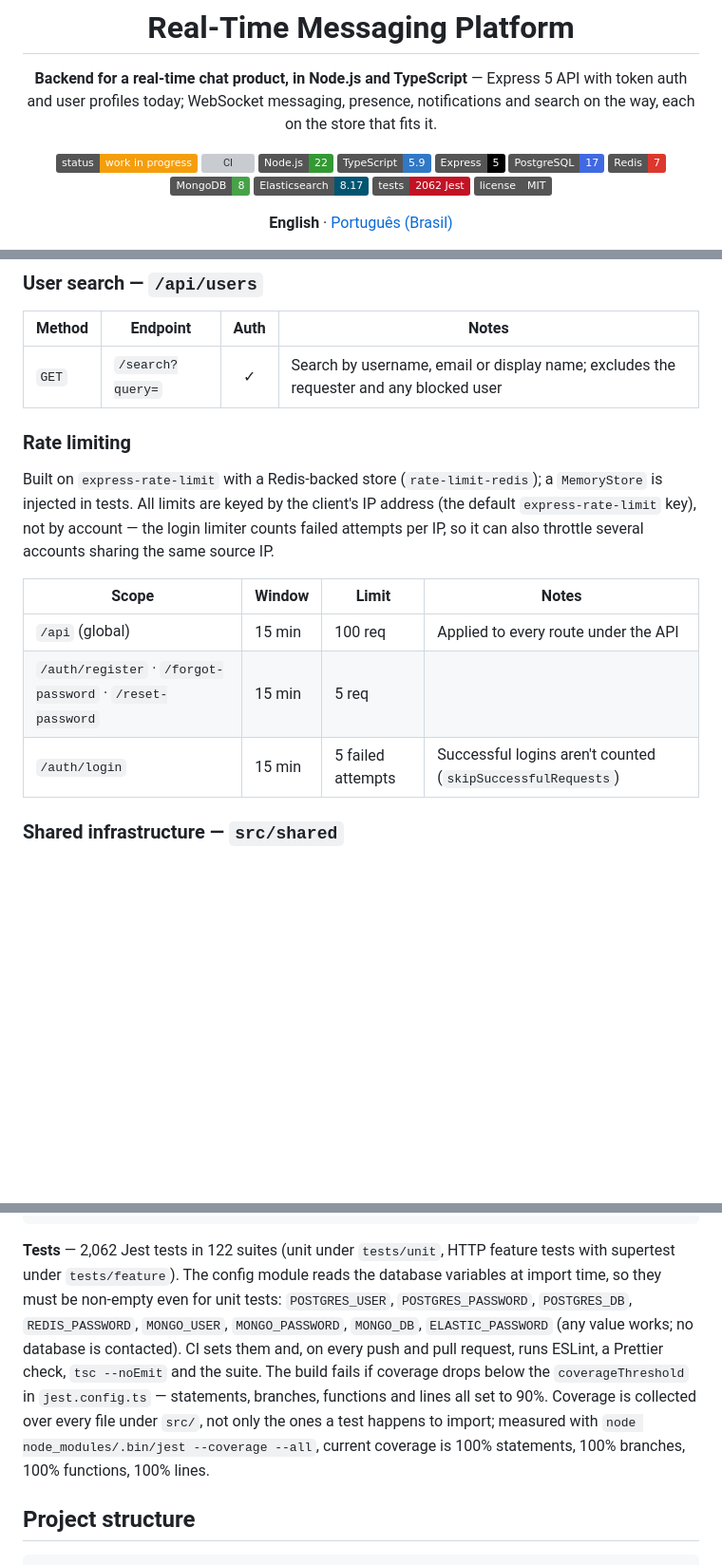
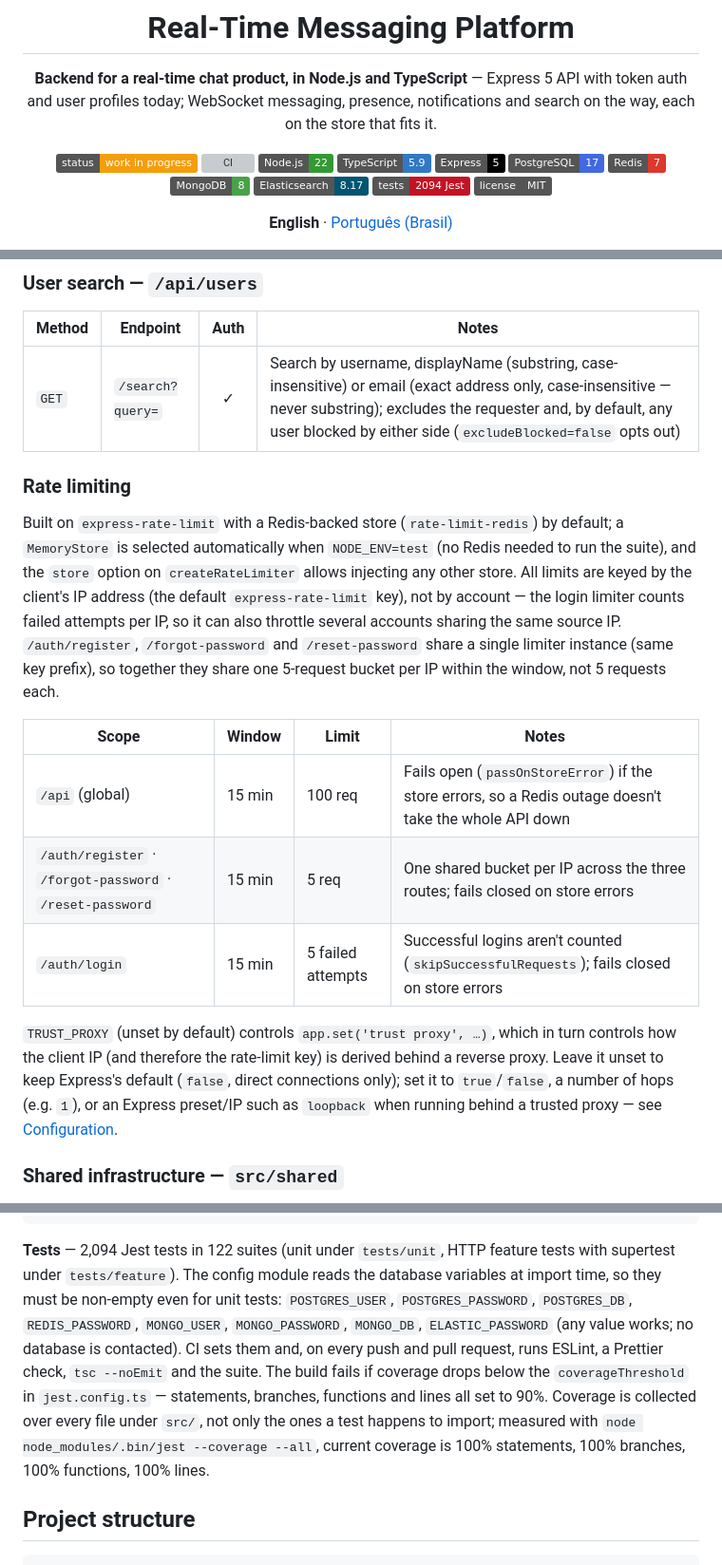
Before and after one commit to GabeSilvaDev/realtime-messaging-platform, a Markdown page: README.md, 3 parts joined by grey strips. Shown at 95% size. Drawn GitHub-style; badges without logos; blank space fills up the shorter version; grey boxes are pictures that could not be loaded.

````diff
--- a/README.md
+++ b/README.md
@@ -13,7 +13,7 @@
 [![Redis](https://img.shields.io/badge/Redis-7-DC382D?logo=redis&logoColor=white)](https://redis.io)
 [![MongoDB](https://img.shields.io/badge/MongoDB-8-47A248?logo=mongodb&logoColor=white)](https://www.mongodb.com)
 [![Elasticsearch](https://img.shields.io/badge/Elasticsearch-8.17-005571?logo=elasticsearch&logoColor=white)](https://www.elastic.co)
-[![Tests](https://img.shields.io/badge/tests-2062%20Jest-C21325?logo=jest&logoColor=white)](#development)
+[![Tests](https://img.shields.io/badge/tests-2094%20Jest-C21325?logo=jest&logoColor=white)](#development)
 [![License](https://img.shields.io/badge/license-MIT-555)](LICENSE)
 
 **English** · [Português (Brasil)](README.pt-BR.md)
@@ -100,17 +100,19 @@ Access tokens expire in 15 min, refresh tokens in 7 days and are persisted per s
 
 | Method | Endpoint | Auth | Notes |
 |---|---|:---:|---|
-| `GET` | `/search?query=` | ✓ | Search by username, email or display name; excludes the requester and any blocked user |
+| `GET` | `/search?query=` | ✓ | Search by username, displayName (substring, case-insensitive) or email (exact address only, case-insensitive — never substring); excludes the requester and, by default, any user blocked by either side (`excludeBlocked=false` opts out) |
 
 ### Rate limiting
 
-Built on `express-rate-limit` with a Redis-backed store (`rate-limit-redis`); a `MemoryStore` is injected in tests. All limits are keyed by the client's IP address (the default `express-rate-limit` key), not by account — the login limiter counts failed attempts per IP, so it can also throttle several accounts sharing the same source IP.
+Built on `express-rate-limit` with a Redis-backed store (`rate-limit-redis`) by default; a `MemoryStore` is selected automatically when `NODE_ENV=test` (no Redis needed to run the suite), and the `store` option on `createRateLimiter` allows injecting any other store. All limits are keyed by the client's IP address (the default `express-rate-limit` key), not by account — the login limiter counts failed attempts per IP, so it can also throttle several accounts sharing the same source IP. `/auth/register`, `/forgot-password` and `/reset-password` share a single limiter instance (same key prefix), so together they share one 5-request bucket per IP within the window, not 5 requests each.
 
 | Scope | Window | Limit | Notes |
 |---|---|---|---|
-| `/api` (global) | 15 min | 100 req | Applied to every route under the API |
-| `/auth/register` · `/forgot-password` · `/reset-password` | 15 min | 5 req | |
-| `/auth/login` | 15 min | 5 failed attempts | Successful logins aren't counted (`skipSuccessfulRequests`) |
+| `/api` (global) | 15 min | 100 req | Fails open (`passOnStoreError`) if the store errors, so a Redis outage doesn't take the whole API down |
+| `/auth/register` · `/forgot-password` · `/reset-password` | 15 min | 5 req | One shared bucket per IP across the three routes; fails closed on store errors |
+| `/auth/login` | 15 min | 5 failed attempts | Successful logins aren't counted (`skipSuccessfulRequests`); fails closed on store errors |
+
+`TRUST_PROXY` (unset by default) controls `app.set('trust proxy', …)`, which in turn controls how the client IP (and therefore the rate-limit key) is derived behind a reverse proxy. Leave it unset to keep Express's default (`false`, direct connections only); set it to `true`/`false`, a number of hops (e.g. `1`), or an Express preset/IP such as `loopback` when running behind a trusted proxy — see [Configuration](#configuration).
 
 ### Shared infrastructure — `src/shared`
 
@@ -191,7 +193,7 @@ npm run db:migrate:undo    # sequelize-cli db:migrate:undo
 npm run db:seed             # sequelize-cli db:seed:all
 ```
 
-**Tests** — 2,062 Jest tests in 122 suites (unit under `tests/unit`, HTTP feature tests with supertest under `tests/feature`). The config module reads the database variables at import time, so they must be non-empty even for unit tests: `POSTGRES_USER`, `POSTGRES_PASSWORD`, `POSTGRES_DB`, `REDIS_PASSWORD`, `MONGO_USER`, `MONGO_PASSWORD`, `MONGO_DB`, `ELASTIC_PASSWORD` (any value works; no database is contacted). CI sets them and, on every push and pull request, runs ESLint, a Prettier check, `tsc --noEmit` and the suite. The build fails if coverage drops below the `coverageThreshold` in `jest.config.ts` — statements, branches, functions and lines all set to 90%. Coverage is collected over every file under `src/`, not only the ones a test happens to import; measured with `node node_modules/.bin/jest --coverage --all`, current coverage is 100% statements, 100% branches, 100% functions, 100% lines.
+**Tests** — 2,094 Jest tests in 122 suites (unit under `tests/unit`, HTTP feature tests with supertest under `tests/feature`). The config module reads the database variables at import time, so they must be non-empty even for unit tests: `POSTGRES_USER`, `POSTGRES_PASSWORD`, `POSTGRES_DB`, `REDIS_PASSWORD`, `MONGO_USER`, `MONGO_PASSWORD`, `MONGO_DB`, `ELASTIC_PASSWORD` (any value works; no database is contacted). CI sets them and, on every push and pull request, runs ESLint, a Prettier check, `tsc --noEmit` and the suite. The build fails if coverage drops below the `coverageThreshold` in `jest.config.ts` — statements, branches, functions and lines all set to 90%. Coverage is collected over every file under `src/`, not only the ones a test happens to import; measured with `node node_modules/.bin/jest --coverage --all`, current coverage is 100% statements, 100% branches, 100% functions, 100% lines.
 
 ## Project structure
 
````
Also changed, not shown: other parts of README.md (+1 -0 lines), README.pt-BR.md (+10 -7 lines).
